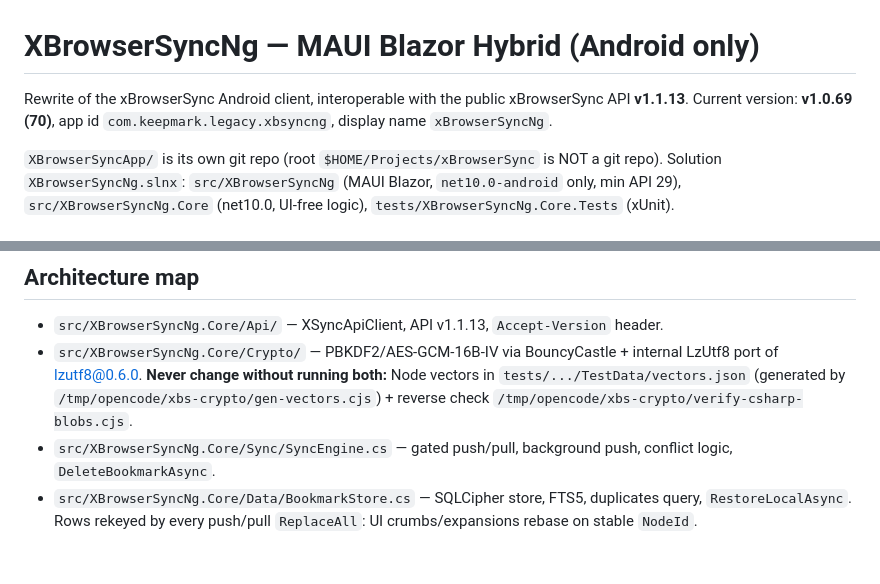
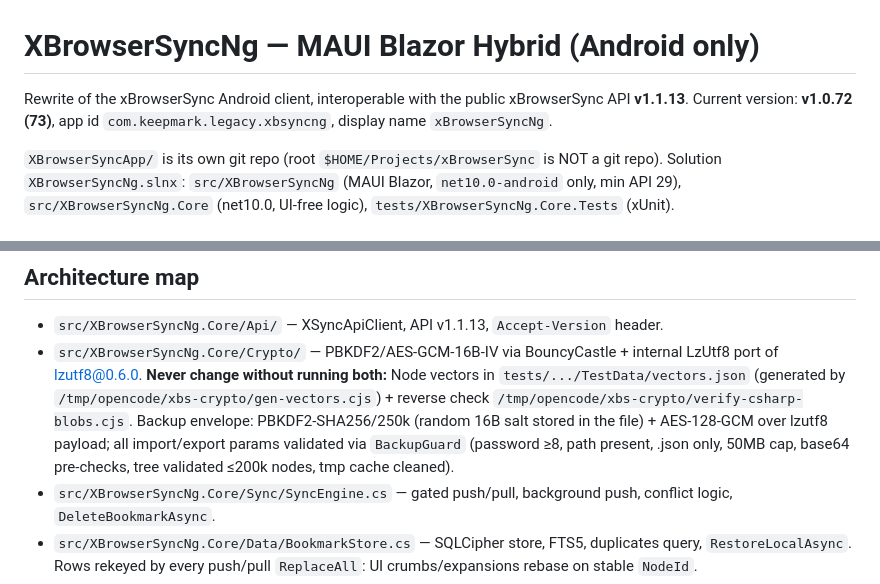
Before and after one commit to Keepmark/KeepmarkMobile, a Markdown page: README.md, 2 parts joined by grey strips. GitHub-like rendering; blank space fills up the shorter version.

Commit message:
docs: backup envelope + BackupGuard rules

```diff
--- a/README.md
+++ b/README.md
@@ -1,7 +1,7 @@
 # XBrowserSyncNg — MAUI Blazor Hybrid (Android only)
 
 Rewrite of the xBrowserSync Android client, interoperable with the public
-xBrowserSync API **v1.1.13**. Current version: **v1.0.69 (70)**,
+xBrowserSync API **v1.1.13**. Current version: **v1.0.72 (73)**,
 app id `com.keepmark.legacy.xbsyncng`, display name `xBrowserSyncNg`.
 
 `XBrowserSyncApp/` is its own git repo (root `$HOME/Projects/xBrowserSync`
@@ -75,6 +75,10 @@ M in `src/XBrowserSyncNg/XBrowserSyncNg.csproj`; CSS/JS releases also bump
   Node vectors in `tests/.../TestData/vectors.json`
   (generated by `/tmp/opencode/xbs-crypto/gen-vectors.cjs`) +
   reverse check `/tmp/opencode/xbs-crypto/verify-csharp-blobs.cjs`.
+  Backup envelope: PBKDF2-SHA256/250k (random 16B salt stored in the file) +
+  AES-128-GCM over lzutf8 payload; all import/export params validated via
+  `BackupGuard` (password ≥8, path present, .json only, 50MB cap, base64
+  pre-checks, tree validated ≤200k nodes, tmp cache cleaned).
 - `src/XBrowserSyncNg.Core/Sync/SyncEngine.cs` — gated push/pull, background
   push, conflict logic, `DeleteBookmarkAsync`.
 - `src/XBrowserSyncNg.Core/Data/BookmarkStore.cs` — SQLCipher store, FTS5,
```
